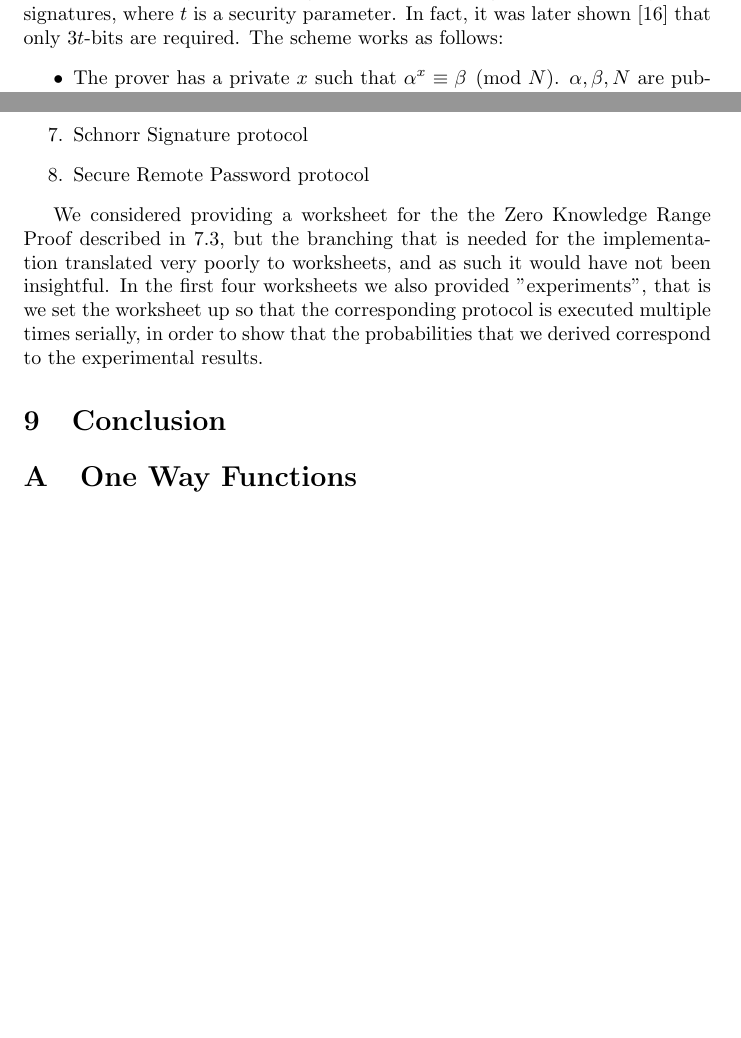
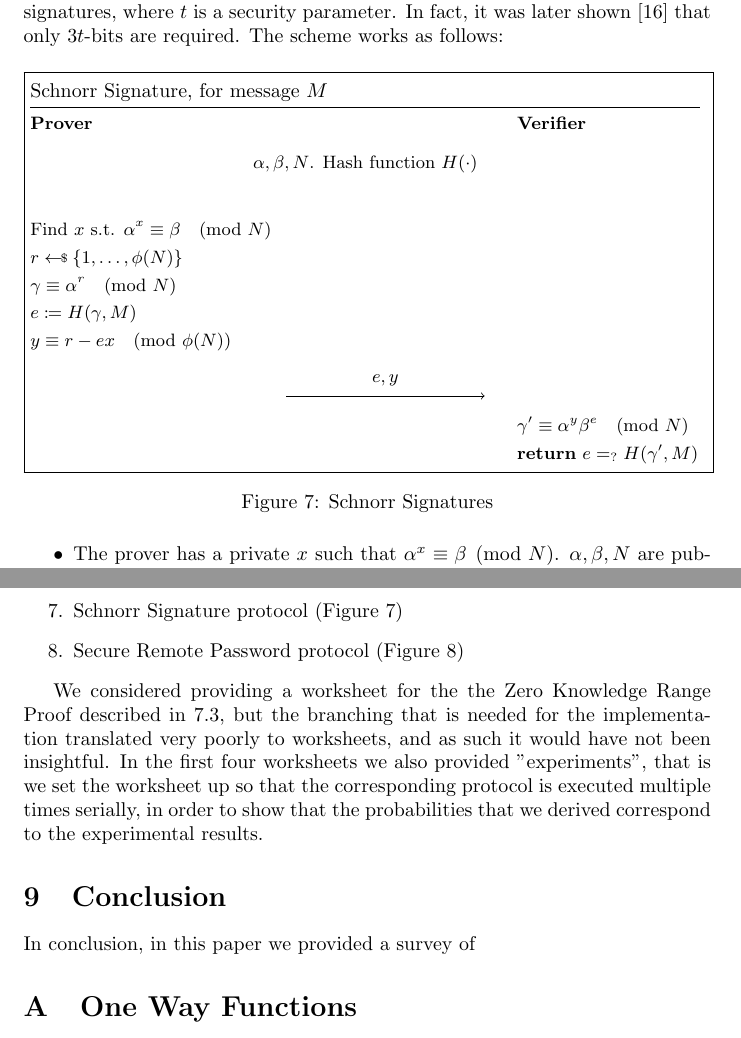
Before and after one commit to WizardOfMenlo/ZKP-Sh, a LaTeX paper (main.tex): two parts of pages 36 and 41 of 48 before the commit and two parts of pages 36 and 42 of 49 after it, joined at a grey line, cut so that both start at the same text, the shorter picture padded with empty space. Compiled offline with pdfLaTeX.

Commit message:
Added schnorr

```diff
--- a/main.tex
+++ b/main.tex
@@ -945,6 +945,27 @@ $H(\cdot)$ allows us to fairly select a challenge without possibility of cheatin
 modification of the protocol allows us to get Schnorr signatures, a way to sign a message using $4t$-bit signatures,
 where $t$ is a security parameter. In fact, it was later shown \cite{nevenHashFunctionRequirements2009} that only $3t$-bits
 are required. The scheme works as follows:
+
+\begin{figure}[H]
+    \centering
+    \fbox{%
+        \procedure{Schnorr Signature, for message $M$}{%
+            \textbf{Prover} \> \> \textbf{Verifier} \pclb
+            \pcintertext[center]{$\alpha, \beta, N$. Hash function $H(\cdot)$} \\
+            \text{Find } x \text{ s.t. } \alpha^x \equiv \beta \pmod N \> \> \\
+            r \sample \set{1, \dots, \phi(N)} \> \> \\
+            \gamma \equiv \alpha^r \pmod N \> \> \\
+            e \coloneqq H(\gamma, M) \> \> \\
+            y \equiv r - ex \pmod{\phi(N)} \> \> \\
+            \> \sendmessageright*{e, y} \> \\
+            \> \> \gamma' \equiv \alpha^y \beta^e \pmod N \\
+            \> \> \pcreturn e =_? H(\gamma', M)
+        }
+    }
+    \caption{Schnorr Signatures}
+    \label{schnorrsig}
+\end{figure}
+
 \begin{itemize}
     \item The prover has a private $x$ such that $\alpha^x \equiv \beta \pmod N$. $\alpha, \beta, N$
           are published so that both parties know it. Also $H$ is a known hash function such that: $H: \bin^n \to \set{0, \dots, 2^t - 1}$
@@ -1117,2 +1131,0 @@ with most of the Zero Knowledge Proofs presented in the text. In particular, the
-    \item Schnorr Signature protocol
-    \item Secure Remote Password protocol
@@ -1119,3 +1138,5 @@ with most of the Zero Knowledge Proofs presented in the text. In particular, the
+    \item Schnorr Signature protocol (Figure \ref{schnorrsig})
+    \item Secure Remote Password protocol (Figure \ref{srp})
 \end{enumerate}
 
 We considered providing a worksheet for the the Zero Knowledge Range Proof described in \ref{zkrp}, but the branching that
@@ -1125,7 +1146,7 @@ protocol is executed multiple times serially, in order to show that the probabil
 the experimental results.
 
 \section{Conclusion}
-
+In conclusion, in this paper we provided a survey of
 
 \appendix
 \section{One Way Functions}
```
Also changed, not shown: main.tex (12 more changed lines).
